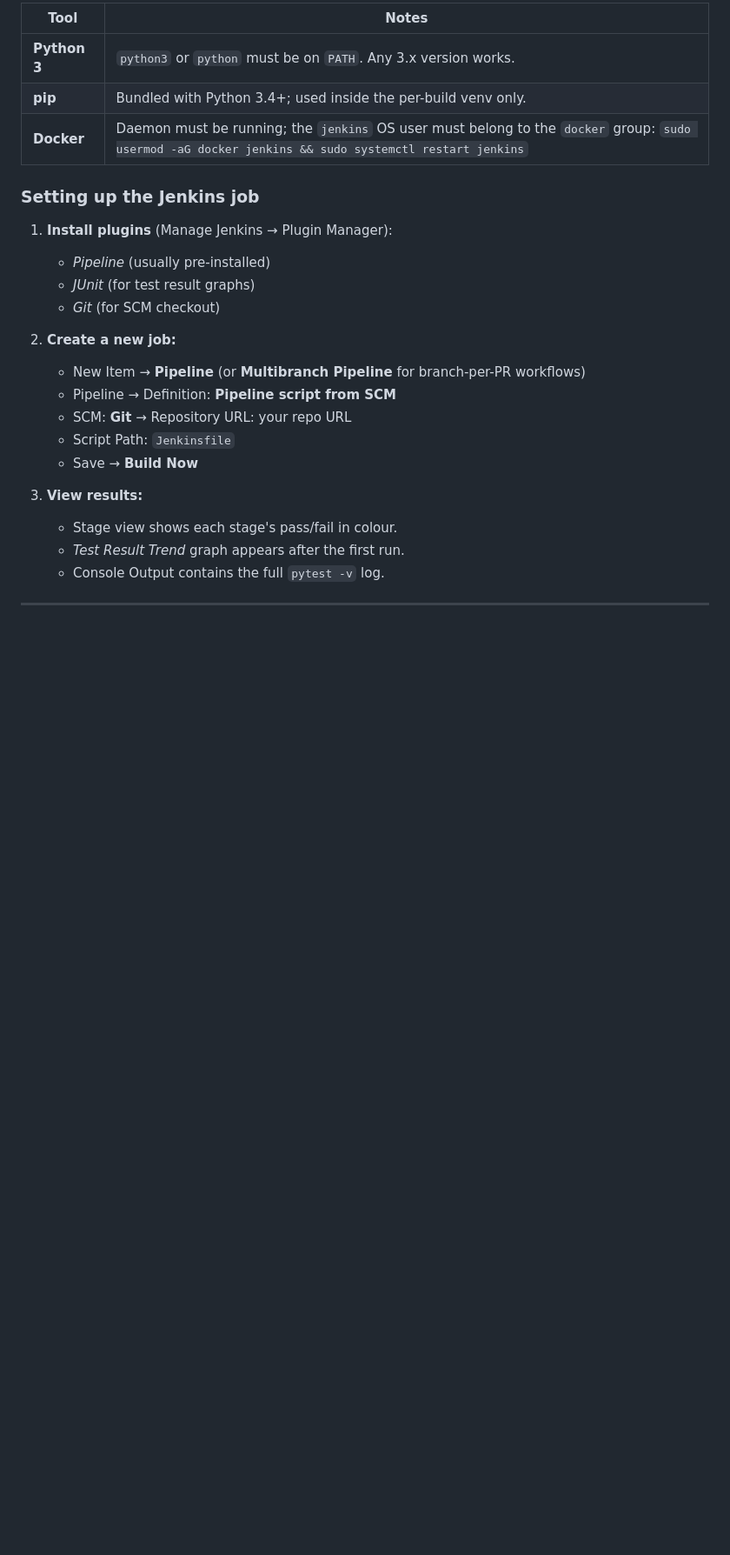
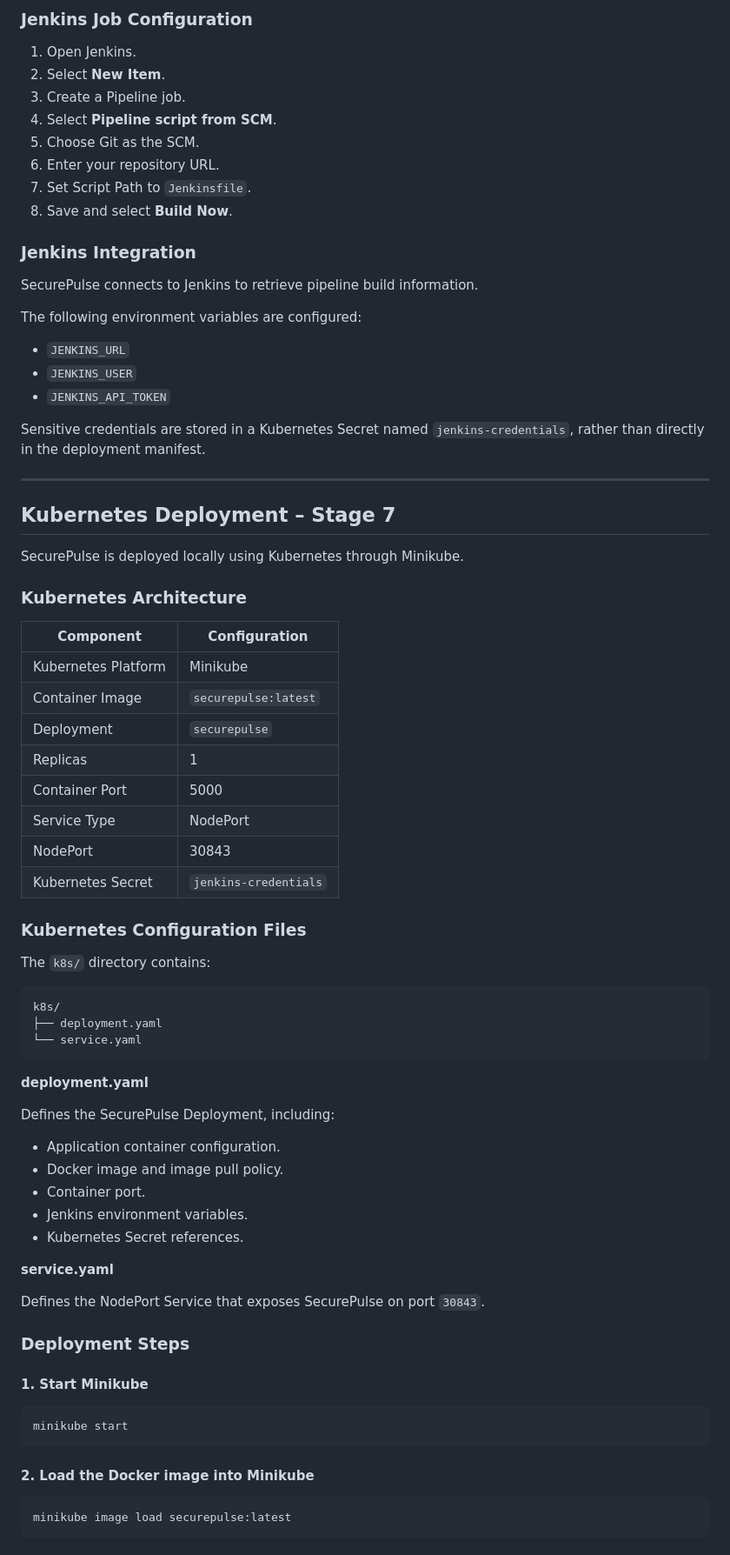
Before and after one commit to suresh-soumya/SecurePulse, a Markdown page: README.md, the part around one of its changes. Shown at 87% size. GitHub-like rendering; blank space fills up the shorter version.

Commit message:
Update SecurePulse project documentation

````diff
--- a/README.md
+++ b/README.md
@@ -154,25 +182,81 @@ The Jenkins agent (node) must have the following installed:
 
-| Tool | Notes |
+### Jenkins Job Configuration
+
+1. Open Jenkins.
+2. Select **New Item**.
+3. Create a Pipeline job.
+4. Select **Pipeline script from SCM**.
+5. Choose Git as the SCM.
+6. Enter your repository URL.
+7. Set Script Path to `Jenkinsfile`.
+8. Save and select **Build Now**.
+
+### Jenkins Integration
+
+SecurePulse connects to Jenkins to retrieve pipeline build information.
+
+The following environment variables are configured:
+
+- `JENKINS_URL`
+- `JENKINS_USER`
+- `JENKINS_API_TOKEN`
+
+Sensitive credentials are stored in a Kubernetes Secret named `jenkins-credentials`, rather than directly in the deployment manifest.
+
+---
+
+## Kubernetes Deployment – Stage 7
+
+SecurePulse is deployed locally using Kubernetes through Minikube.
+
+### Kubernetes Architecture
+
+| Component | Configuration |
 |---|---|
-| **Python 3** | `python3` or `python` must be on `PATH`. Any 3.x version works. |
-| **pip** | Bundled with Python 3.4+; used inside the per-build venv only. |
-| **Docker** | Daemon must be running; the `jenkins` OS user must belong to the `docker` group: `sudo usermod -aG docker jenkins && sudo systemctl restart jenkins` |
+| Kubernetes Platform | Minikube |
+| Container Image | `securepulse:latest` |
+| Deployment | `securepulse` |
+| Replicas | 1 |
+| Container Port | 5000 |
+| Service Type | NodePort |
+| NodePort | 30843 |
+| Kubernetes Secret | `jenkins-credentials` |
 
-### Setting up the Jenkins job
+### Kubernetes Configuration Files
 
-1. **Install plugins** (Manage Jenkins → Plugin Manager):
-   - *Pipeline* (usually pre-installed)
-   - *JUnit* (for test result graphs)
-   - *Git* (for SCM checkout)
+The `k8s/` directory contains:
 
-2. **Create a new job:**
-   - New Item → **Pipeline** (or **Multibranch Pipeline** for branch-per-PR workflows)
-   - Pipeline → Definition: **Pipeline script from SCM**
-   - SCM: **Git** → Repository URL: your repo URL
-   - Script Path: `Jenkinsfile`
-   - Save → **Build Now**
+```text
+k8s/
+├── deployment.yaml
+└── service.yaml
+```
 
-3. **View results:**
-   - Stage view shows each stage's pass/fail in colour.
-   - *Test Result Trend* graph appears after the first run.
-   - Console Output contains the full `pytest -v` log.
+**deployment.yaml**
+
+Defines the SecurePulse Deployment, including:
+
+- Application container configuration.
+- Docker image and image pull policy.
+- Container port.
+- Jenkins environment variables.
+- Kubernetes Secret references.
+
+**service.yaml**
+
+Defines the NodePort Service that exposes SecurePulse on port `30843`.
+
+### Deployment Steps
+
+#### 1. Start Minikube
+
+```powershell
+minikube start
+```
+
+#### 2. Load the Docker image into Minikube
+
+```powershell
+minikube image load securepulse:latest
+```
+
````
Also changed, not shown: other parts of README.md (+181 -61 lines).
